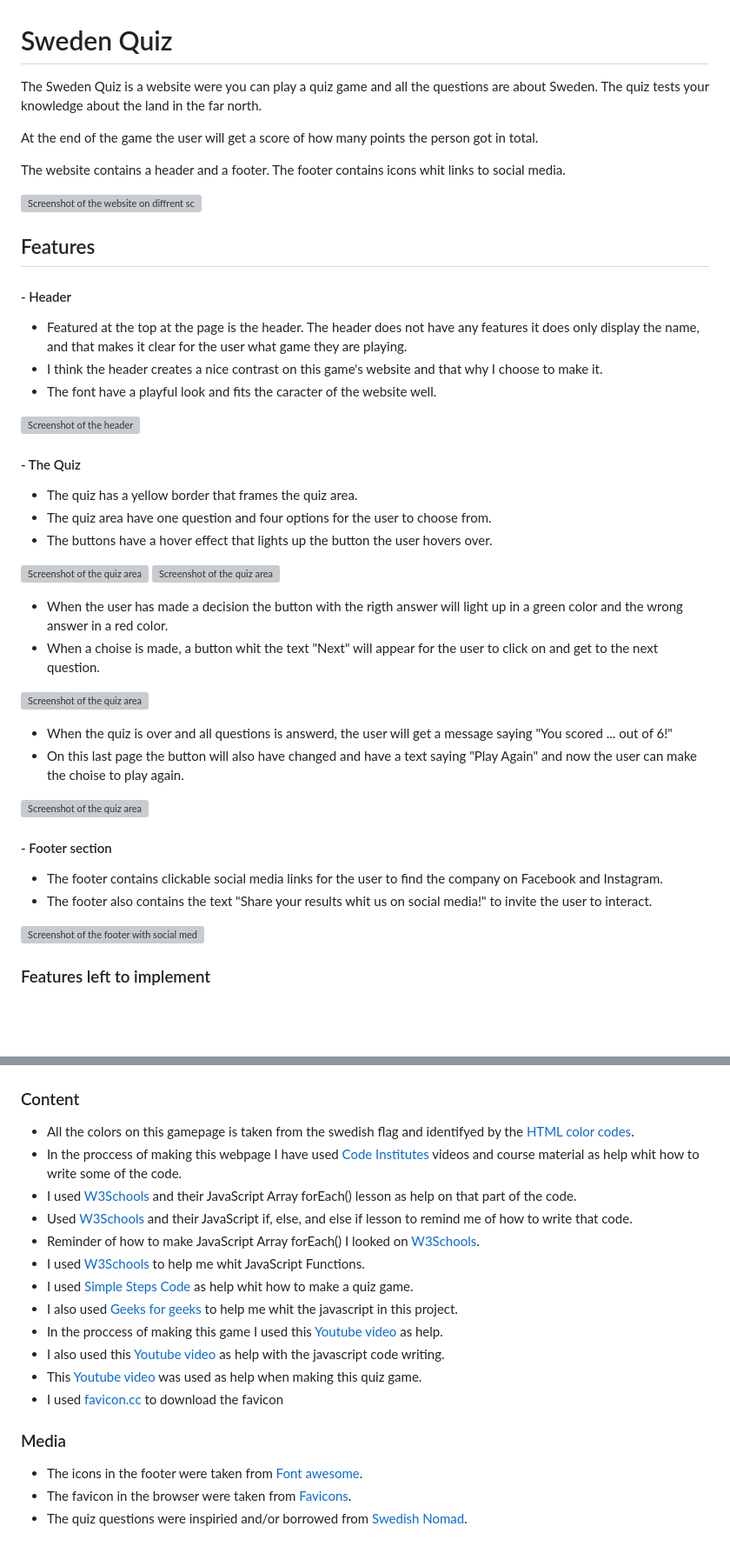
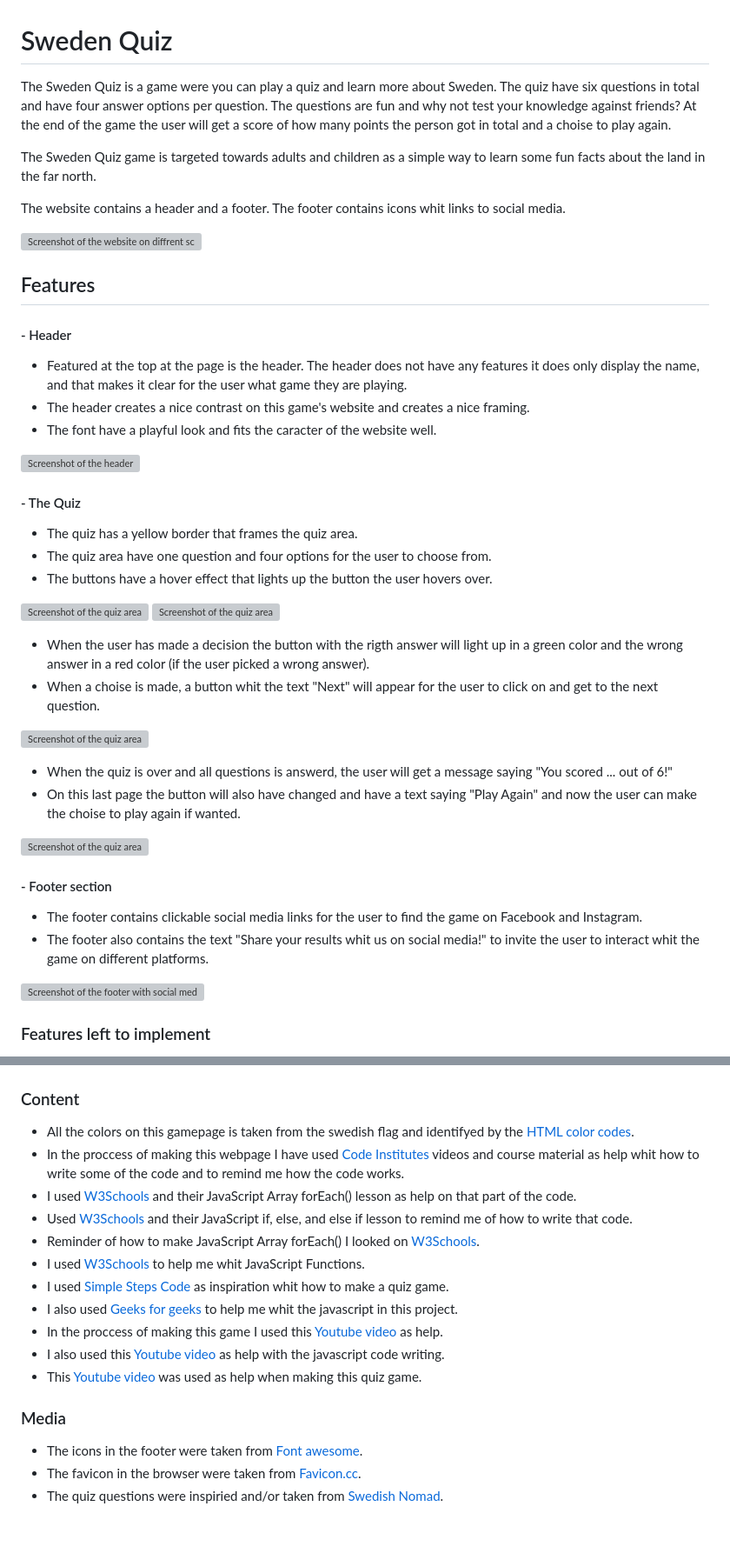
Before and after one commit to Frida010/sweden-quiz, a Markdown page: README.md, 2 parts joined by grey strips. Shown: that part at 87% size. Drawn GitHub-style; blank space fills up the shorter version; grey boxes are pictures that could not be loaded.

Commit message:
add and correct text in readme file

```diff
--- a/README.md
+++ b/README.md
@@ -1,8 +1,8 @@
 # Sweden Quiz
 
-The Sweden Quiz is a website were you can play a quiz game and all the questions are about Sweden. The quiz tests your knowledge about the land in the far north.
+The Sweden Quiz is a game were you can play a quiz and learn more about Sweden. The quiz have six questions in total and have four answer options per question. The questions are fun and why not test your knowledge against friends? At the end of the game the user will get a score of how many points the person got in total and a choise to play again.
 
-At the end of the game the user will get a score of how many points the person got in total.
+The Sweden Quiz game is targeted towards adults and children as a simple way to learn some fun facts about the land in the far north.
 
 The website contains a header and a footer. The footer contains icons whit links to social media.
 
@@ -13,7 +13,7 @@ The website contains a header and a footer. The footer contains icons whit links
 #### - Header
 
 - Featured at the top at the page is the header. The header does not have any features it does only display the name, and that makes it clear for the user what game they are playing.
-- I think the header creates a nice contrast on this game's website and that why I choose to make it.
+- The header creates a nice contrast on this game's website and creates a nice framing.
 - The font have a playful look and fits the caracter of the website well.
 
 ![Screenshot of the header](https://user-images.githubusercontent.com/129947589/252145967-07884fe6-553e-4868-93bb-86e9cd70cbd6.png)
@@ -27,20 +27,20 @@ The website contains a header and a footer. The footer contains icons whit links
 ![Screenshot of the quiz area](https://user-images.githubusercontent.com/129947589/252147500-23809c80-7384-4f79-a490-3ee7ea6d7cde.png)
 ![Screenshot of the quiz area](https://user-images.githubusercontent.com/129947589/252147717-904200ea-3517-45c3-93dc-6ebc2060b23d.png)
 
-- When the user has made a decision the button with the rigth answer will light up in a green color and the wrong answer in a red color.
+- When the user has made a decision the button with the rigth answer will light up in a green color and the wrong answer in a red color (if the user picked a wrong answer).
 - When a choise is made, a button whit the text "Next" will appear for the user to click on and get to the next question.
 
 ![Screenshot of the quiz area](https://user-images.githubusercontent.com/129947589/252146966-0c20ef5a-54fa-47c4-83a7-d59f91841612.png)
 
 - When the quiz is over and all questions is answerd, the user will get a message saying "You scored ... out of 6!"
-- On this last page the button will also have changed and have a text saying "Play Again" and now the user can make the choise to play again.
+- On this last page the button will also have changed and have a text saying "Play Again" and now the user can make the choise to play again if wanted.
 
 ![Screenshot of the quiz area](https://user-images.githubusercontent.com/129947589/252146972-0e1ddb8f-0907-4304-80a7-6d33a7df5469.png)
 
 #### - Footer section
 
-- The footer contains clickable social media links for the user to find the company on Facebook and Instagram.
-- The footer also contains the text "Share your results whit us on social media!" to invite the user to interact.
+- The footer contains clickable social media links for the user to find the game on Facebook and Instagram.
+- The footer also contains the text "Share your results whit us on social media!" to invite the user to interact whit the game on different platforms.
 
 ![Screenshot of the footer with social media links](https://user-images.githubusercontent.com/129947589/252145988-2b72ba82-3d15-411d-8e0d-7be45dd6210a.png)
 
@@ -105,20 +106,19 @@ The live link can be found here - [Sweden Quiz](https://frida010.github.io/swede
 ### Content
 
 - All the colors on this gamepage is taken from the swedish flag and identifyed by the [HTML color codes](https://html-color-codes.info/colors-from-image/).
-- In the proccess of making this webpage I have used [Code Institutes](https://codeinstitute.net/) videos and course material as help whit how to write some of the code.
+- In the proccess of making this webpage I have used [Code Institutes](https://codeinstitute.net/) videos and course material as help whit how to write some of the code and to remind me how the code works.
 - I used [W3Schools](https://www.w3schools.com/jsref/jsref_foreach.asp) and their JavaScript Array forEach() lesson as help on that part of the code.
 - Used [W3Schools](https://www.w3schools.com/js/js_if_else.asp) and their JavaScript if, else, and else if lesson to remind me of how to write that code.
 - Reminder of how to make JavaScript Array forEach() I looked on [W3Schools](https://www.w3schools.com/jsref/jsref_foreach.asp).
 - I used [W3Schools](https://www.w3schools.com/js/js_functions.asp) to help me whit JavaScript Functions.
-- I used [Simple Steps Code](https://simplestepscode.com/javascript-quiz-tutorial/) as help whit how to make a quiz game.
+- I used [Simple Steps Code](https://simplestepscode.com/javascript-quiz-tutorial/) as inspiration whit how to make a quiz game.
 - I also used [Geeks for geeks](https://www.geeksforgeeks.org/how-to-create-a-simple-javascript-quiz/) to help me whit the javascript in this project.
 - In the proccess of making this game I used this [Youtube video](https://www.google.com/search?q=how+to+make+a+quiz+in+javascript&oq=how+to+make+a+quiz&gs_lcrp=EgZjaHJvbWUqBwgCEAAYgAQyBggAEEUYOTIHCAEQABiABDIHCAIQABiABDIHCAMQABiABDIHCAQQABiABDIHCAUQABiABDIGCAYQRRhBMgYIBxBFGEHSAQg4MzUyajBqN6gCALACAA&sourceid=chrome&ie=UTF-8#fpstate=ive&vld=cid:509fe98a,vid:p-2G-7vLuV4) as help.
 - I also used this [Youtube video](https://www.google.com/search?q=how+to+make+a+quiz+in+javascript&oq=how+to+make+a+quiz&gs_lcrp=EgZjaHJvbWUqBwgCEAAYgAQyBggAEEUYOTIHCAEQABiABDIHCAIQABiABDIHCAMQABiABDIHCAQQABiABDIHCAUQABiABDIGCAYQRRhBMgYIBxBFGEHSAQg4MzUyajBqN6gCALACAA&sourceid=chrome&ie=UTF-8#fpstate=ive&vld=cid:370e1017,vid:riDzcEQbX6k) as help with the javascript code writing.
 - This [Youtube video](https://www.google.com/search?tbm=vid&sxsrf=AB5stBjTtUIe6RI35kW0u5fJm4xOxrAa2w:1688912106572&q=how+to+make+a+quiz+in+javascript&sa=X&sqi=2&ved=2ahUKEwi_5Kzx54GAAxXzEBAIHU1JDuEQ8ccDegQIDBAH&biw=1920&bih=963&dpr=1#fpstate=ive&vld=cid:d0491b53,vid:PBcqGxrr9g8) was used as help when making this quiz game.
-- I used [favicon.cc](https://www.favicon.cc/?action=icon&file_id=957466) to download the favicon
 
 ### Media
 
 - The icons in the footer were taken from [Font awesome](https://fontawesome.com/).
-- The favicon in the browser were taken from [Favicons](https://favicon.io/).
-- The quiz questions were inspiried and/or borrowed from [Swedish Nomad](https://www.swedishnomad.com/sweden-quiz/).
+- The favicon in the browser were taken from [Favicon.cc](https://www.favicon.cc/?action=icon&file_id=963533).
+- The quiz questions were inspiried and/or taken from [Swedish Nomad](https://www.swedishnomad.com/sweden-quiz/).
```
Also changed, not shown: other parts of README.md (+4 -3 lines).
